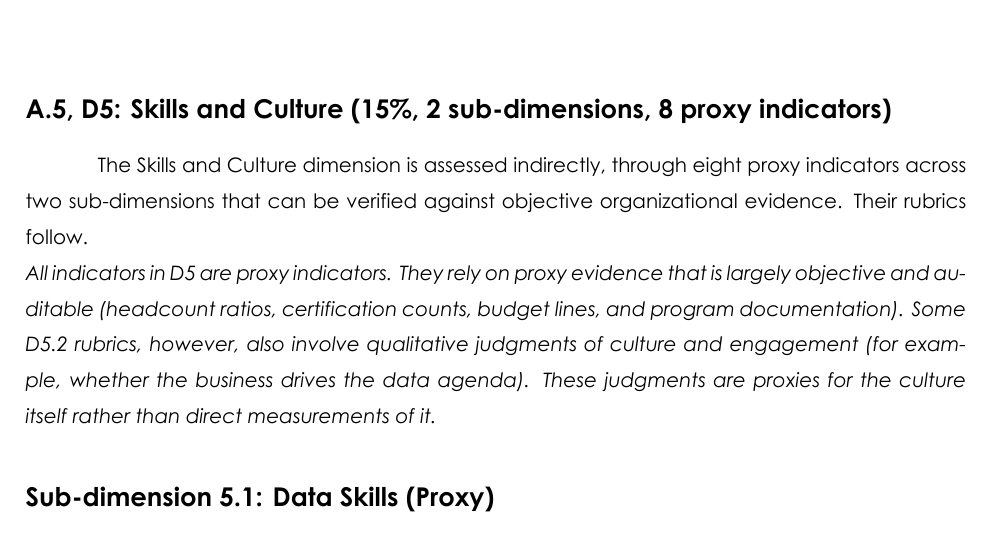
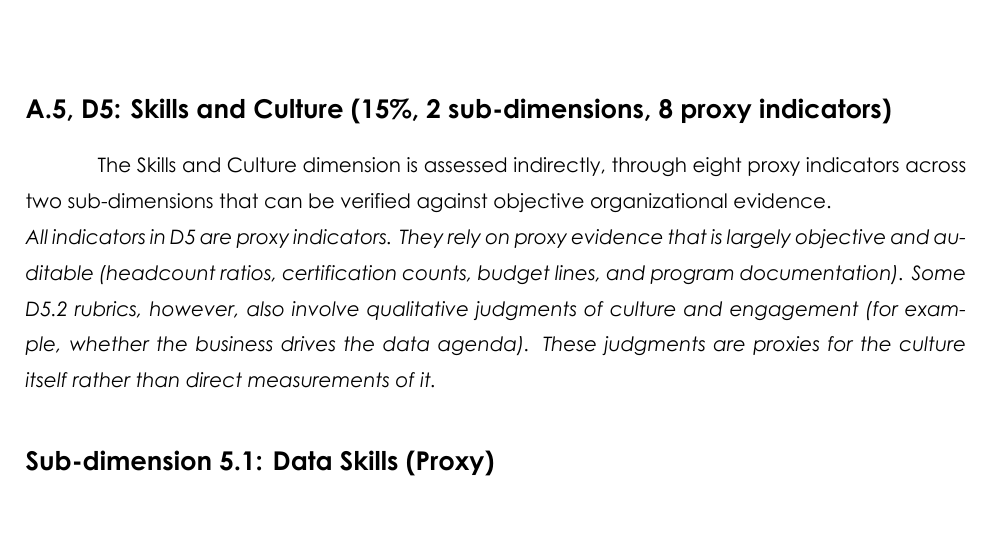
Before and after one commit to ZizouX0/datapilot_EY, a LaTeX document (pfe_report/main.tex, which reads pfe_report/Section Files/appendix.tex): part of page 152 of 160, cut so that both start at the same text. Compiled offline with XeLaTeX.

```diff
--- a/pfe_report/Section Files/appendix.tex
+++ b/pfe_report/Section Files/appendix.tex
@@ -569,7 +569,7 @@
 
 \subsection*{A.5, D5: Skills and Culture (15\%, 2 sub-dimensions, 8 proxy indicators)}
 
-The Skills and Culture dimension is assessed indirectly, through eight proxy indicators across two sub-dimensions that can be verified against objective organizational evidence. Their rubrics follow.
+The Skills and Culture dimension is assessed indirectly, through eight proxy indicators across two sub-dimensions that can be verified against objective organizational evidence.
 
 \noindent \textit{All indicators in D5 are proxy indicators. They rely on proxy evidence that is largely objective and auditable (headcount ratios, certification counts, budget lines, and program documentation). Some D5.2 rubrics, however, also involve qualitative judgments of culture and engagement (for example, whether the business drives the data agenda). These judgments are proxies for the culture itself rather than direct measurements of it.}
 
```
